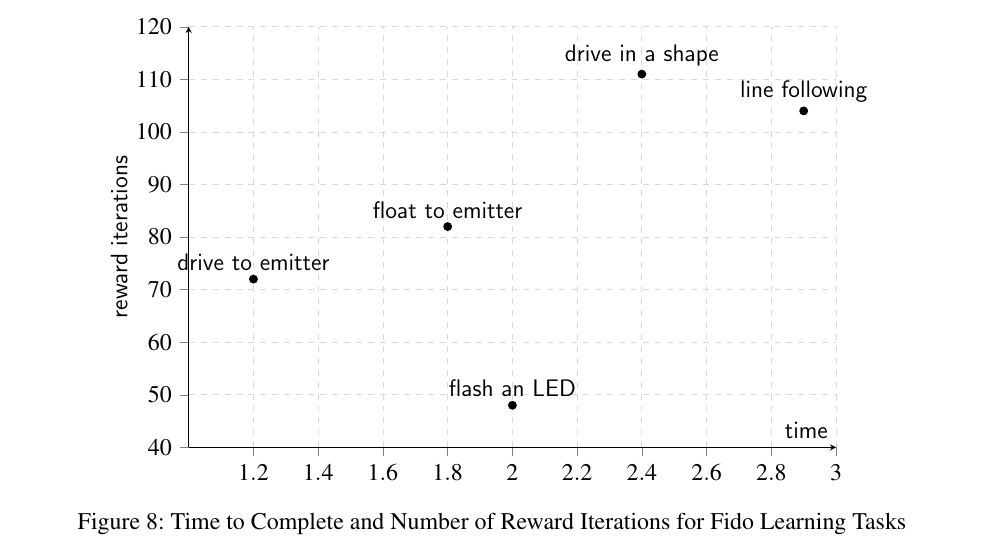
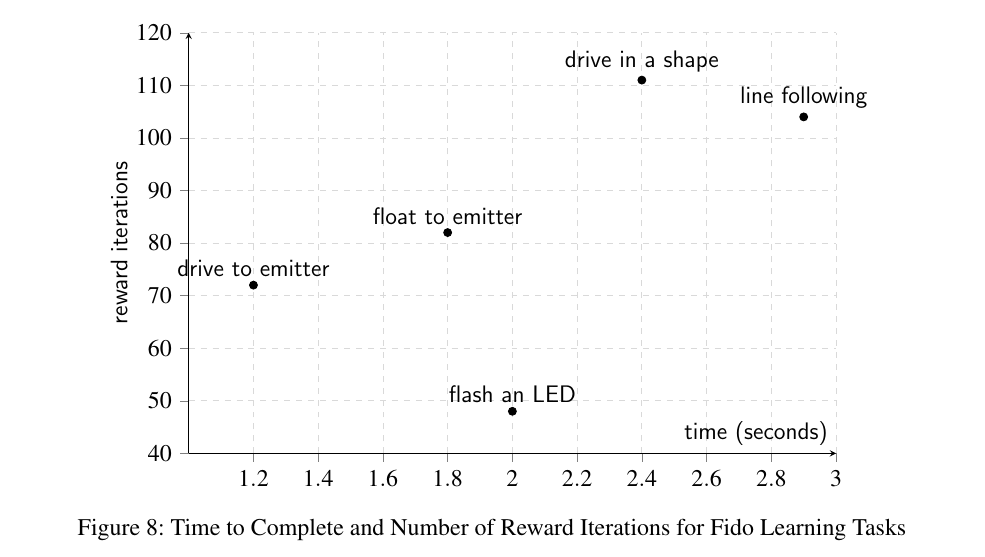
Before and after one commit to FidoProject/Fido, a LaTeX paper (Paper/Paper.tex, which reads Paper/Figures/timeIterGraph.tex): part of page 14 of 17, cut so that both start at the same text. Compiled offline with pdfLaTeX.

Commit message:
tweaking da figures

```diff
--- a/Paper/Figures/timeIterGraph.tex
+++ b/Paper/Figures/timeIterGraph.tex
@@ -7,7 +7,7 @@
         height=9cm,
         grid style={dashed, gray!30},
         xmin=1,xmax= 3,ymin=40,ymax= 120,
-        xlabel=time,ylabel=reward iterations,
+        xlabel=time (seconds),ylabel=reward iterations,
         tick align=outside,
         enlargelimits=false]
     \addplot[scatter, mark=*,only marks,
```
Also changed, not shown: Paper/Paper.pdf.
